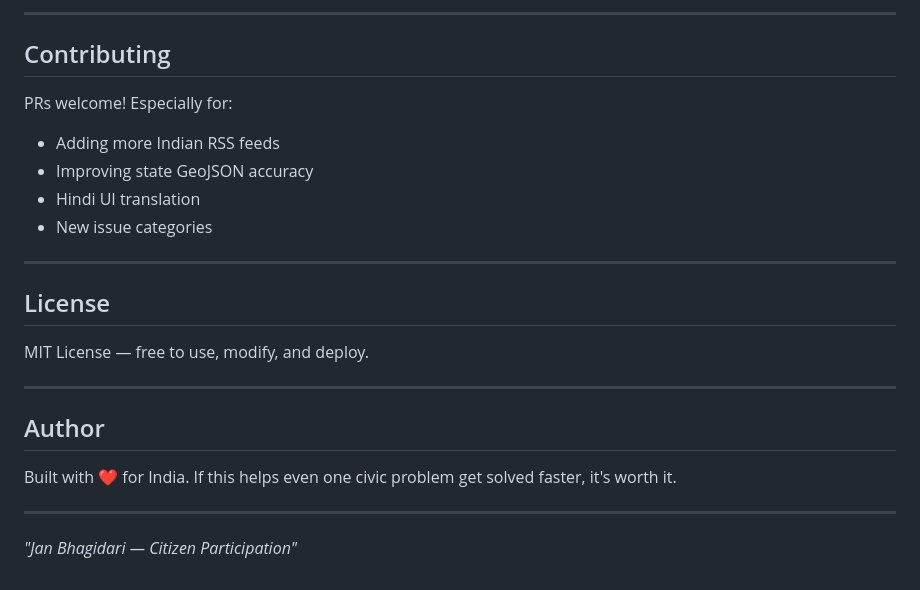
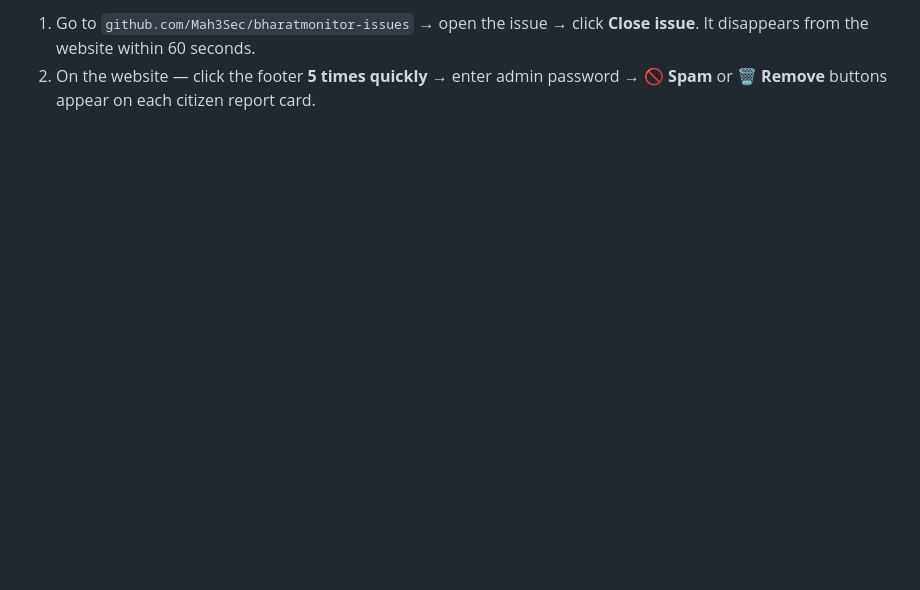
Before and after one commit to Mah3Sec/bharatmonitor-app, a Markdown page: README.md, the part around one of its changes. GitHub-like rendering; blank space fills up the shorter version.

```diff
--- a/README.md
+++ b/README.md
@@ -151,25 +107,2 @@ Same hybrid approach as WorldMonitor:
----
-
-## Contributing
-
-PRs welcome! Especially for:
-- Adding more Indian RSS feeds
-- Improving state GeoJSON accuracy
-- Hindi UI translation
-- New issue categories
-
----
-
-## License
-
-MIT License — free to use, modify, and deploy.
-
----
-
-## Author
-
-Built with ❤️ for India. If this helps even one civic problem get solved faster, it's worth it.
-
----
-
-*"Jan Bhagidari — Citizen Participation"*
+1. Go to `github.com/Mah3Sec/bharatmonitor-issues` → open the issue → click **Close issue**. It disappears from the website within 60 seconds.
+2. On the website — click the footer **5 times quickly** → enter admin password → **🚫 Spam** or **🗑️ Remove** buttons appear on each citizen report card.
```
Also changed, not shown: other parts of README.md (+61 -105 lines).
